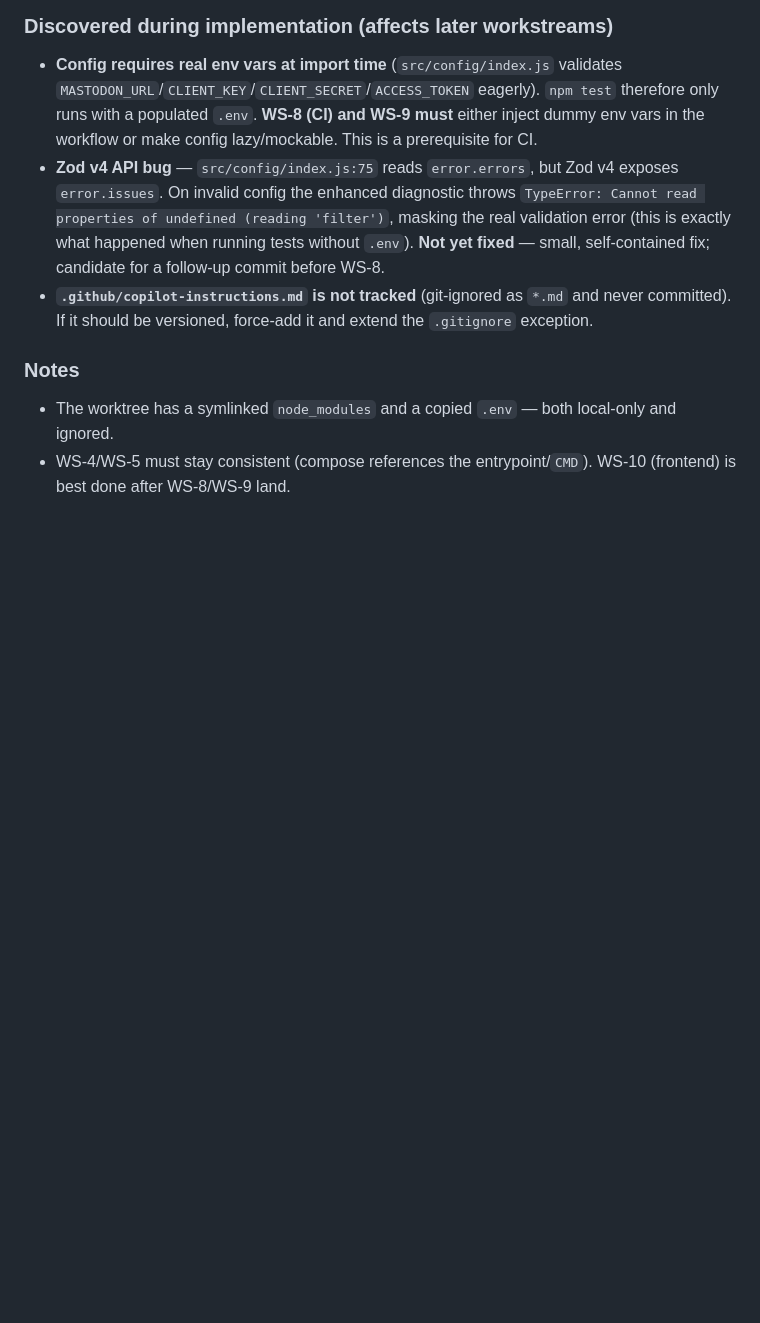
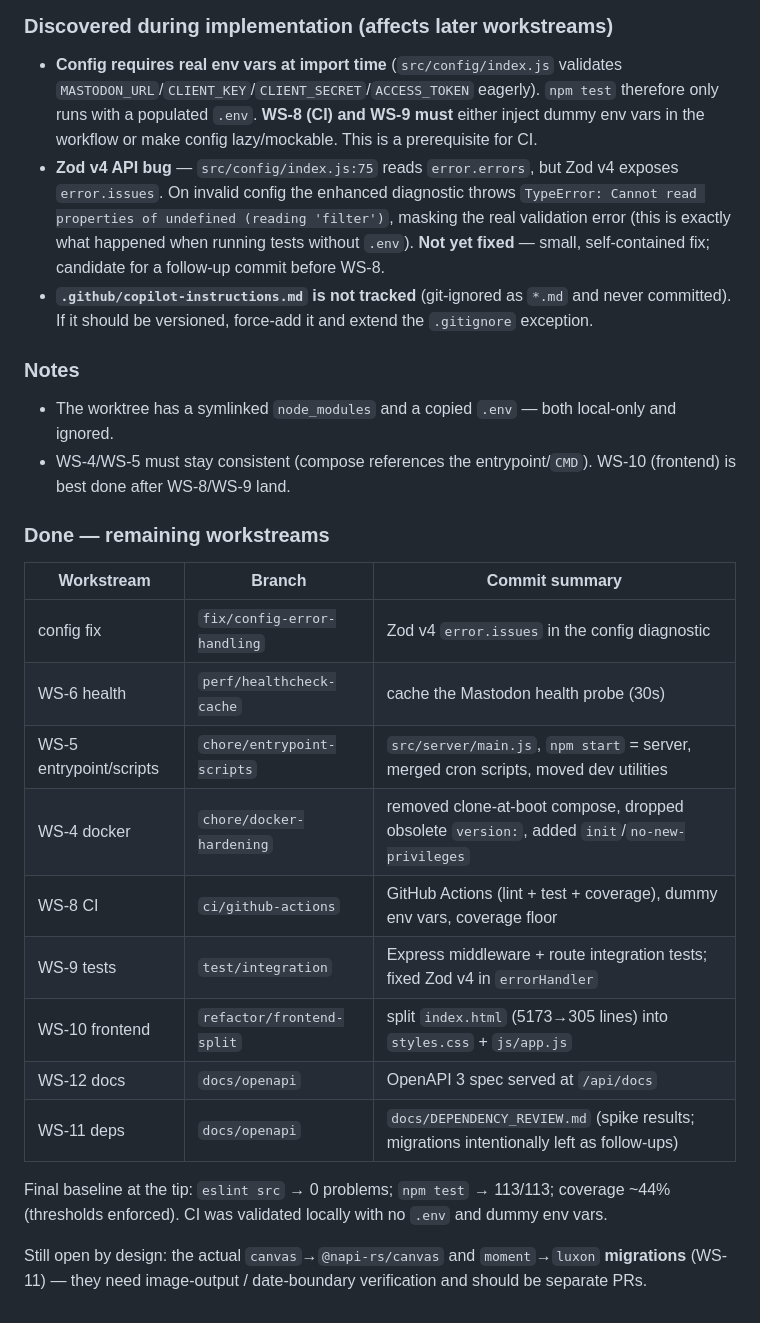
Before and after one commit to mauriciobc/hashpanel, a Markdown page: docs/EXECUTION_PLAN.md, the part around the change. GitHub-like rendering; blank space fills up the shorter version.

```diff
--- a/docs/EXECUTION_PLAN.md
+++ b/docs/EXECUTION_PLAN.md
@@ -400,3 +400,23 @@ Verification at the tip: `eslint src` → 0 problems; `npm test` → 102/102 pas
 - The worktree has a symlinked `node_modules` and a copied `.env` — both local-only and ignored.
 - WS-4/WS-5 must stay consistent (compose references the entrypoint/`CMD`). WS-10 (frontend) is
   best done after WS-8/WS-9 land.
+
+### Done — remaining workstreams
+
+| Workstream | Branch | Commit summary |
+|---|---|---|
+| config fix | `fix/config-error-handling` | Zod v4 `error.issues` in the config diagnostic |
+| WS-6 health | `perf/healthcheck-cache` | cache the Mastodon health probe (30s) |
+| WS-5 entrypoint/scripts | `chore/entrypoint-scripts` | `src/server/main.js`, `npm start` = server, merged cron scripts, moved dev utilities |
+| WS-4 docker | `chore/docker-hardening` | removed clone-at-boot compose, dropped obsolete `version:`, added `init`/`no-new-privileges` |
+| WS-8 CI | `ci/github-actions` | GitHub Actions (lint + test + coverage), dummy env vars, coverage floor |
+| WS-9 tests | `test/integration` | Express middleware + route integration tests; fixed Zod v4 in `errorHandler` |
+| WS-10 frontend | `refactor/frontend-split` | split `index.html` (5173→305 lines) into `styles.css` + `js/app.js` |
+| WS-12 docs | `docs/openapi` | OpenAPI 3 spec served at `/api/docs` |
+| WS-11 deps | `docs/openapi` | `docs/DEPENDENCY_REVIEW.md` (spike results; migrations intentionally left as follow-ups) |
+
+Final baseline at the tip: `eslint src` → 0 problems; `npm test` → 113/113; coverage ~44%
+(thresholds enforced). CI was validated locally with no `.env` and dummy env vars.
+
+Still open by design: the actual `canvas`→`@napi-rs/canvas` and `moment`→`luxon` **migrations**
+(WS-11) — they need image-output / date-boundary verification and should be separate PRs.
```
Also changed, not shown: docs/DEPENDENCY_REVIEW.md (added, +51 -0 lines).
